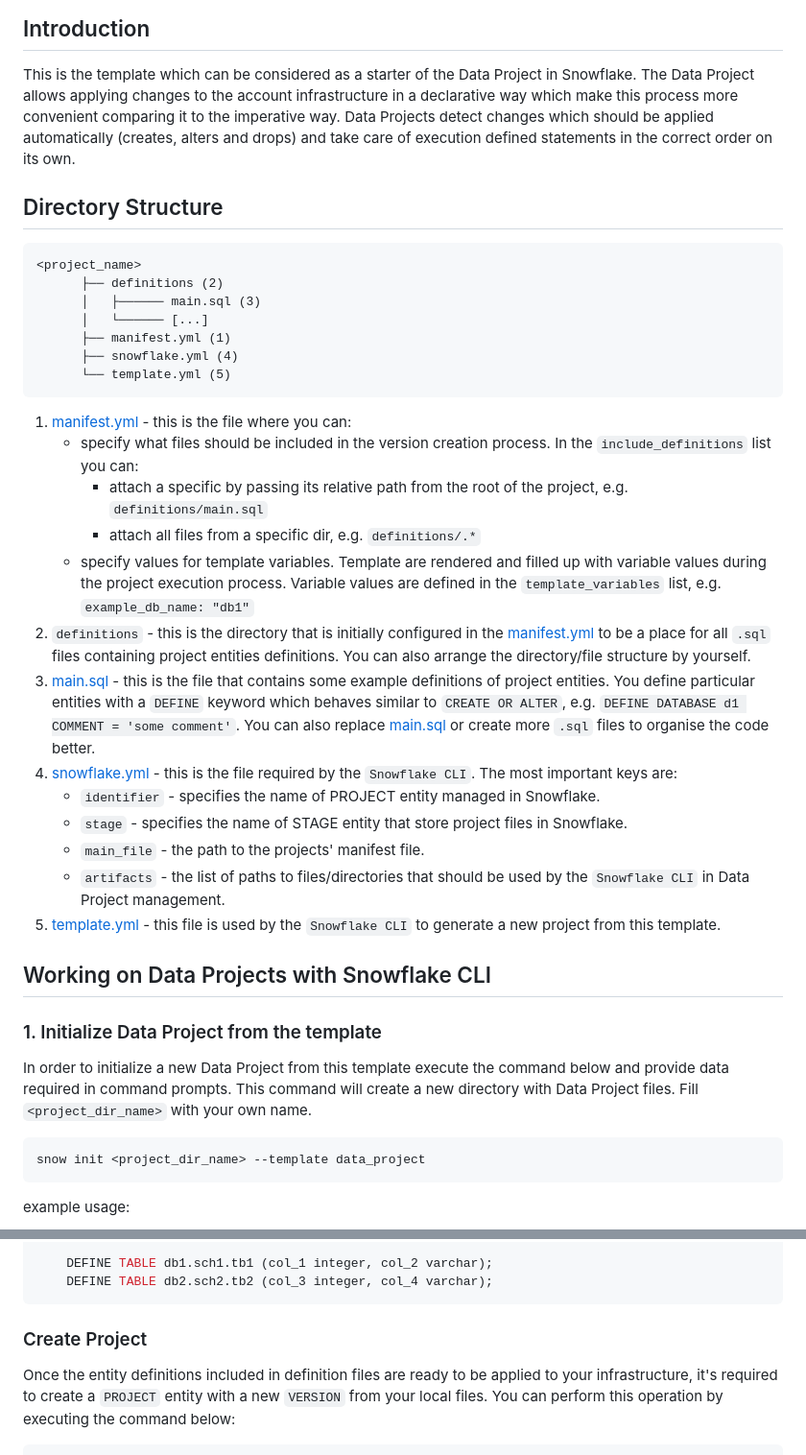
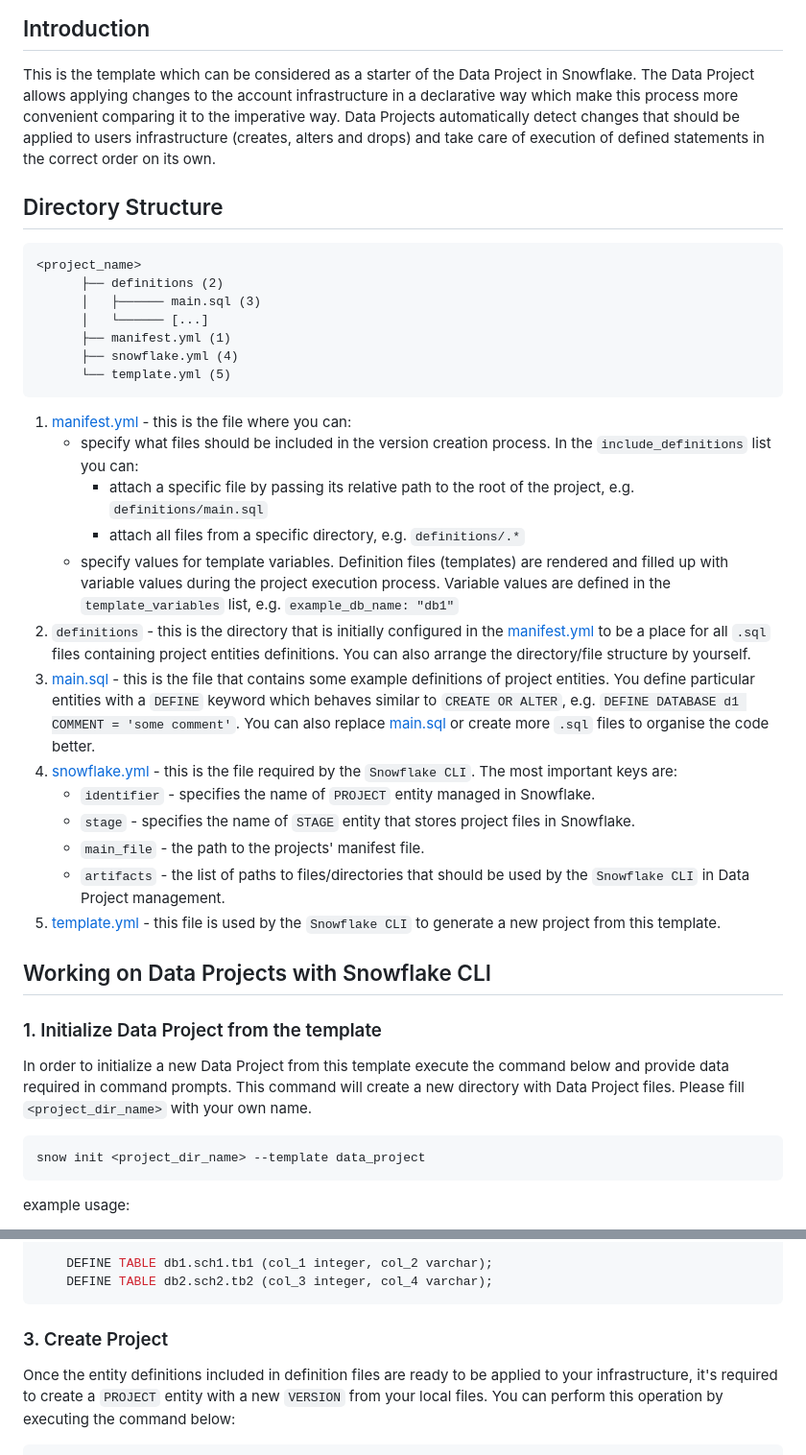
Before and after one commit to snowflakedb/snowflake-cli-templates, a Markdown page: data_project/README.md, 2 parts joined by grey strips. Shown: that part at 96% size. GitHub-like rendering.

````diff
--- a/data_project/README.md
+++ b/data_project/README.md
@@ -4,9 +4,9 @@
 
 This is the template which can be considered as a starter of the Data Project in Snowflake. The Data
 Project allows applying changes to the account infrastructure in a declarative way which make this
-process more convenient comparing it to the imperative way. Data Projects detect changes which should
-be applied automatically (creates, alters and drops) and take care of execution defined statements
-in the correct order on its own.
+process more convenient comparing it to the imperative way. Data Projects automatically detect changes
+that should be applied to users infrastructure (creates, alters and drops) and take care of execution
+of defined statements in the correct order on its own.
 
 ## Directory Structure
 
@@ -22,14 +22,14 @@ in the correct order on its own.
 
 1. [manifest.yml][manifest] - this is the file where you can:
     * specify what files should be included in the version creation process. In the `include_definitions` list you can:
-      * attach a specific by passing its relative path from the root of the project, e.g. `definitions/main.sql`
-      * attach all files from a specific dir, e.g. `definitions/.*`
-    * specify values for template variables. Template are rendered and filled up with variable values during the project execution process. Variable values are defined in the `template_variables` list, e.g. `example_db_name: "db1"`
+      * attach a specific file by passing its relative path to the root of the project, e.g. `definitions/main.sql`
+      * attach all files from a specific directory, e.g. `definitions/.*`
+    * specify values for template variables. Definition files (templates) are rendered and filled up with variable values during the project execution process. Variable values are defined in the `template_variables` list, e.g. `example_db_name: "db1"`
 2. `definitions` - this is the directory that is initially configured in the [manifest.yml][manifest] to be a place for all `.sql` files containing project entities definitions. You can also arrange the directory/file structure by yourself.
 3. [main.sql][main.sql] - this is the file that contains some example definitions of project entities. You define particular entities with a `DEFINE` keyword which behaves similar to `CREATE OR ALTER`, e.g. `DEFINE DATABASE d1 COMMENT = 'some comment'`. You can also replace [main.sql][main.sql] or create more `.sql` files to organise the code better.
 4. [snowflake.yml][snowflake] - this is the file required by the `Snowflake CLI`. The most important keys are:
-    * `identifier` - specifies the name of PROJECT entity managed in Snowflake.
-    * `stage` - specifies the name of STAGE entity that store project files in Snowflake.
+    * `identifier` - specifies the name of `PROJECT` entity managed in Snowflake.
+    * `stage` - specifies the name of `STAGE` entity that stores project files in Snowflake.
     * `main_file` - the path to the projects' manifest file.
     * `artifacts` - the list of paths to files/directories that should be used by the `Snowflake CLI` in Data Project management.
 5. [template.yml][template] - this file is used by the `Snowflake CLI` to generate a new project from this template.
@@ -38,7 +38,7 @@ in the correct order on its own.
 
 ### 1. Initialize Data Project from the template
 
-In order to initialize a new Data Project from this template execute the command below and provide data required in command prompts. This command will create a new directory with Data Project files. Fill `<project_dir_name>` with your own name.
+In order to initialize a new Data Project from this template execute the command below and provide data required in command prompts. This command will create a new directory with Data Project files. Please fill `<project_dir_name>` with your own name.
 
 ```bash
 snow init <project_dir_name> --template data_project
@@ -72,7 +72,7 @@ An example content of the definition file:
     DEFINE TABLE db2.sch2.tb2 (col_3 integer, col_4 varchar);
 ```
 
-### Create Project
+### 3. Create Project
 
 Once the entity definitions included in definition files are ready to be applied to your infrastructure,
 it's required to create a `PROJECT` entity with a new `VERSION` from your local files. You can perform this
````
Also changed, not shown: other parts of data_project/README.md (+5 -5 lines).
